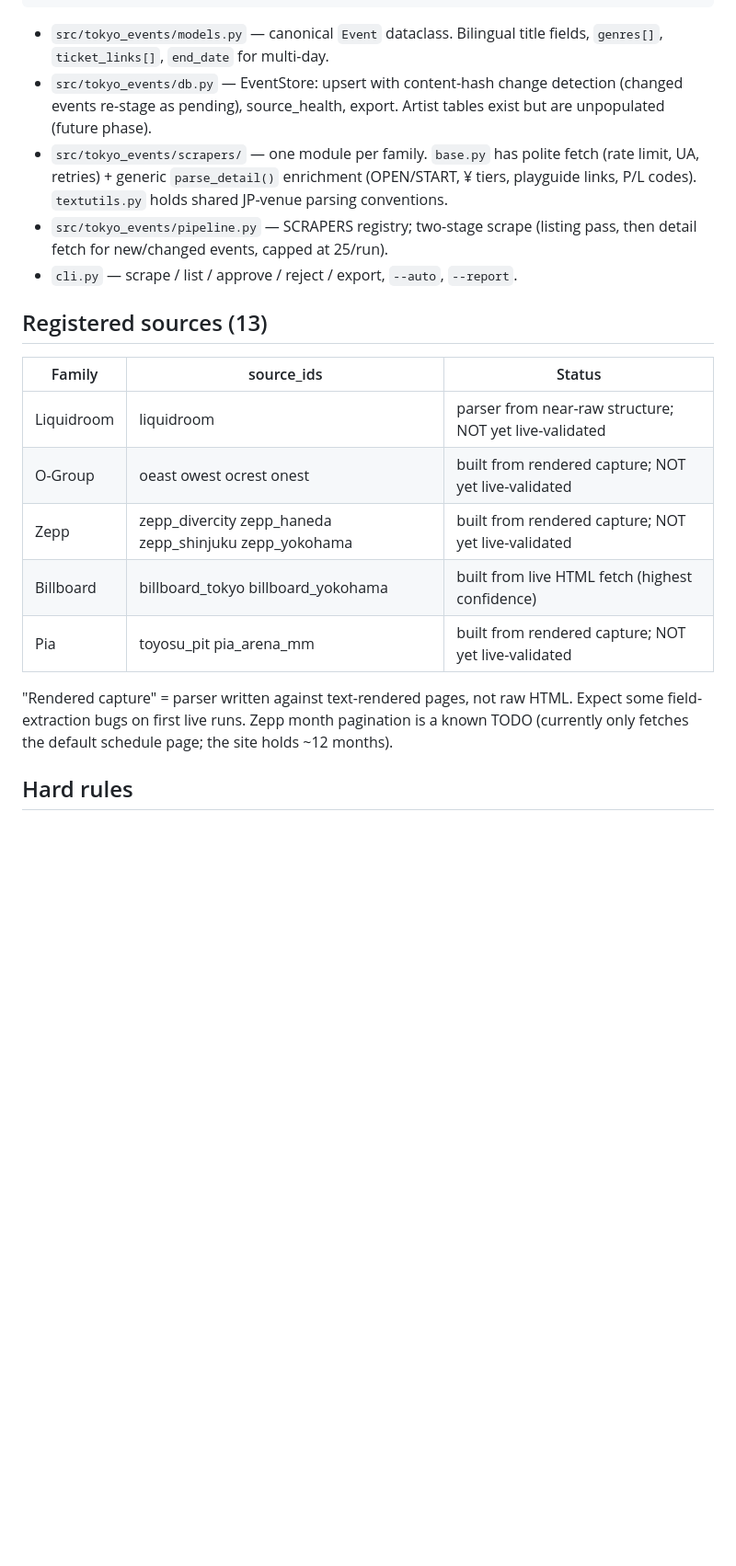
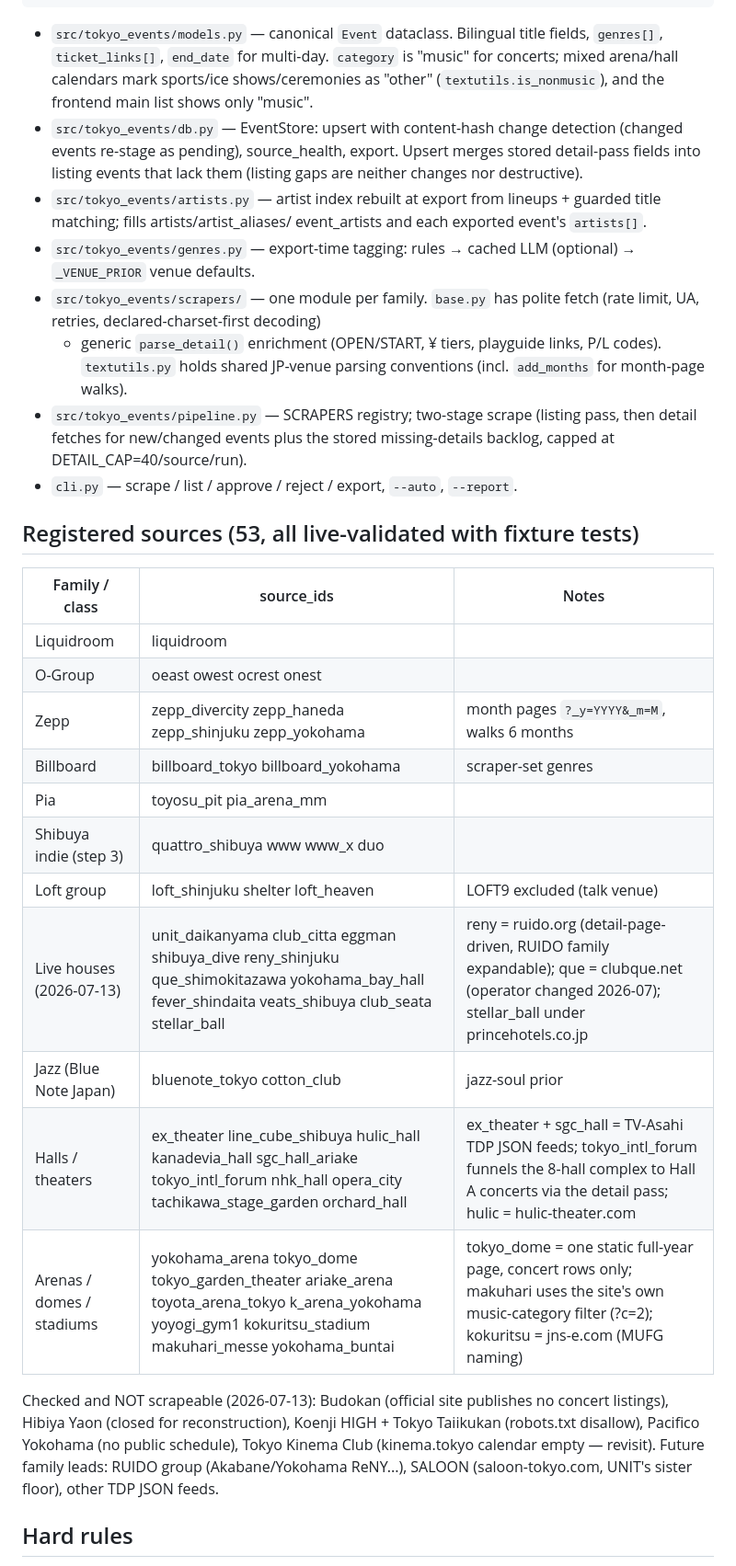
Before and after one commit to lowellbattles/tokyo-events, a Markdown page: CLAUDE.md, the part around one of its changes. Shown at 92% size. Rendered like a GitHub page; blank space fills up the shorter version.

Commit message:
docs: CLAUDE.md + roadmap reflect the completed 53-source build-out
Co-Authored-By: Claude Fable 5 <noreply@anthropic.com>

```diff
--- a/CLAUDE.md
+++ b/CLAUDE.md
@@ -19,31 +19,50 @@ GitHub Actions: daily 07:00 JST scrape → commit data → deploy Pages
 
 - `src/tokyo_events/models.py` — canonical `Event` dataclass. Bilingual
   title fields, `genres[]`, `ticket_links[]`, `end_date` for multi-day.
+  `category` is "music" for concerts; mixed arena/hall calendars mark
+  sports/ice shows/ceremonies as "other" (`textutils.is_nonmusic`), and
+  the frontend main list shows only "music".
 - `src/tokyo_events/db.py` — EventStore: upsert with content-hash change
   detection (changed events re-stage as pending), source_health, export.
-  Artist tables exist but are unpopulated (future phase).
+  Upsert merges stored detail-pass fields into listing events that lack
+  them (listing gaps are neither changes nor destructive).
+- `src/tokyo_events/artists.py` — artist index rebuilt at export from
+  lineups + guarded title matching; fills artists/artist_aliases/
+  event_artists and each exported event's `artists[]`.
+- `src/tokyo_events/genres.py` — export-time tagging: rules → cached LLM
+  (optional) → `_VENUE_PRIOR` venue defaults.
 - `src/tokyo_events/scrapers/` — one module per family. `base.py` has
-  polite fetch (rate limit, UA, retries) + generic `parse_detail()`
-  enrichment (OPEN/START, ¥ tiers, playguide links, P/L codes).
-  `textutils.py` holds shared JP-venue parsing conventions.
+  polite fetch (rate limit, UA, retries, declared-charset-first decoding)
+  + generic `parse_detail()` enrichment (OPEN/START, ¥ tiers, playguide
+  links, P/L codes). `textutils.py` holds shared JP-venue parsing
+  conventions (incl. `add_months` for month-page walks).
 - `src/tokyo_events/pipeline.py` — SCRAPERS registry; two-stage scrape
-  (listing pass, then detail fetch for new/changed events, capped at 25/run).
+  (listing pass, then detail fetches for new/changed events plus the
+  stored missing-details backlog, capped at DETAIL_CAP=40/source/run).
 - `cli.py` — scrape / list / approve / reject / export, `--auto`, `--report`.
 
-## Registered sources (13)
+## Registered sources (53, all live-validated with fixture tests)
 
-| Family | source_ids | Status |
+| Family / class | source_ids | Notes |
 |---|---|---|
-| Liquidroom | liquidroom | parser from near-raw structure; NOT yet live-validated |
-| O-Group | oeast owest ocrest onest | built from rendered capture; NOT yet live-validated |
-| Zepp | zepp_divercity zepp_haneda zepp_shinjuku zepp_yokohama | built from rendered capture; NOT yet live-validated |
-| Billboard | billboard_tokyo billboard_yokohama | built from live HTML fetch (highest confidence) |
-| Pia | toyosu_pit pia_arena_mm | built from rendered capture; NOT yet live-validated |
+| Liquidroom | liquidroom | |
+| O-Group | oeast owest ocrest onest | |
+| Zepp | zepp_divercity zepp_haneda zepp_shinjuku zepp_yokohama | month pages `?_y=YYYY&_m=M`, walks 6 months |
+| Billboard | billboard_tokyo billboard_yokohama | scraper-set genres |
+| Pia | toyosu_pit pia_arena_mm | |
+| Shibuya indie (step 3) | quattro_shibuya www www_x duo | |
+| Loft group | loft_shinjuku shelter loft_heaven | LOFT9 excluded (talk venue) |
+| Live houses (2026-07-13) | unit_daikanyama club_citta eggman shibuya_dive reny_shinjuku que_shimokitazawa yokohama_bay_hall fever_shindaita veats_shibuya club_seata stellar_ball | reny = ruido.org (detail-page-driven, RUIDO family expandable); que = clubque.net (operator changed 2026-07); stellar_ball under princehotels.co.jp |
+| Jazz (Blue Note Japan) | bluenote_tokyo cotton_club | jazz-soul prior |
+| Halls / theaters | ex_theater line_cube_shibuya hulic_hall kanadevia_hall sgc_hall_ariake tokyo_intl_forum nhk_hall opera_city tachikawa_stage_garden orchard_hall | ex_theater + sgc_hall = TV-Asahi TDP JSON feeds; tokyo_intl_forum funnels the 8-hall complex to Hall A concerts via the detail pass; hulic = hulic-theater.com |
+| Arenas / domes / stadiums | yokohama_arena tokyo_dome tokyo_garden_theater ariake_arena toyota_arena_tokyo k_arena_yokohama yoyogi_gym1 kokuritsu_stadium makuhari_messe yokohama_buntai | tokyo_dome = one static full-year page, concert rows only; makuhari uses the site's own music-category filter (?c=2); kokuritsu = jns-e.com (MUFG naming) |
 
-"Rendered capture" = parser written against text-rendered pages, not raw
-HTML. Expect some field-extraction bugs on first live runs. Zepp month
-pagination is a known TODO (currently only fetches the default schedule
-page; the site holds ~12 months).
+Checked and NOT scrapeable (2026-07-13): Budokan (official site
+publishes no concert listings), Hibiya Yaon (closed for reconstruction),
+Koenji HIGH + Tokyo Taiikukan (robots.txt disallow), Pacifico Yokohama
+(no public schedule), Tokyo Kinema Club (kinema.tokyo calendar empty —
+revisit). Future family leads: RUIDO group (Akabane/Yokohama ReNY...),
+SALOON (saloon-tokyo.com, UNIT's sister floor), other TDP JSON feeds.
 
 ## Hard rules
 
```
Also changed, not shown: other parts of CLAUDE.md (+12 -10 lines), docs/venue-coverage-roadmap.md (+58 -40 lines).
